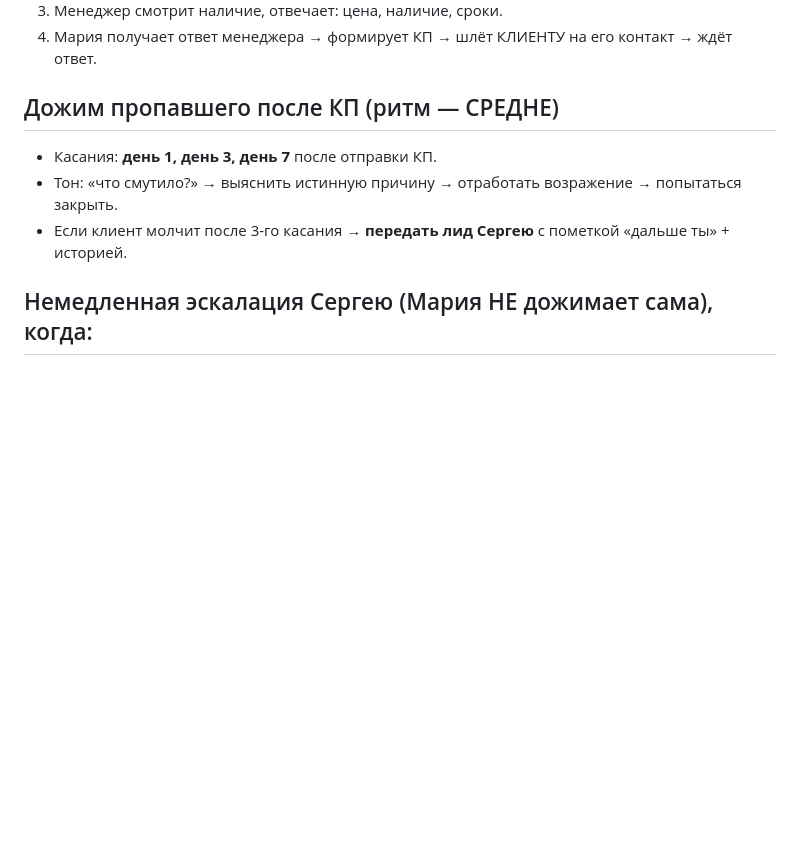
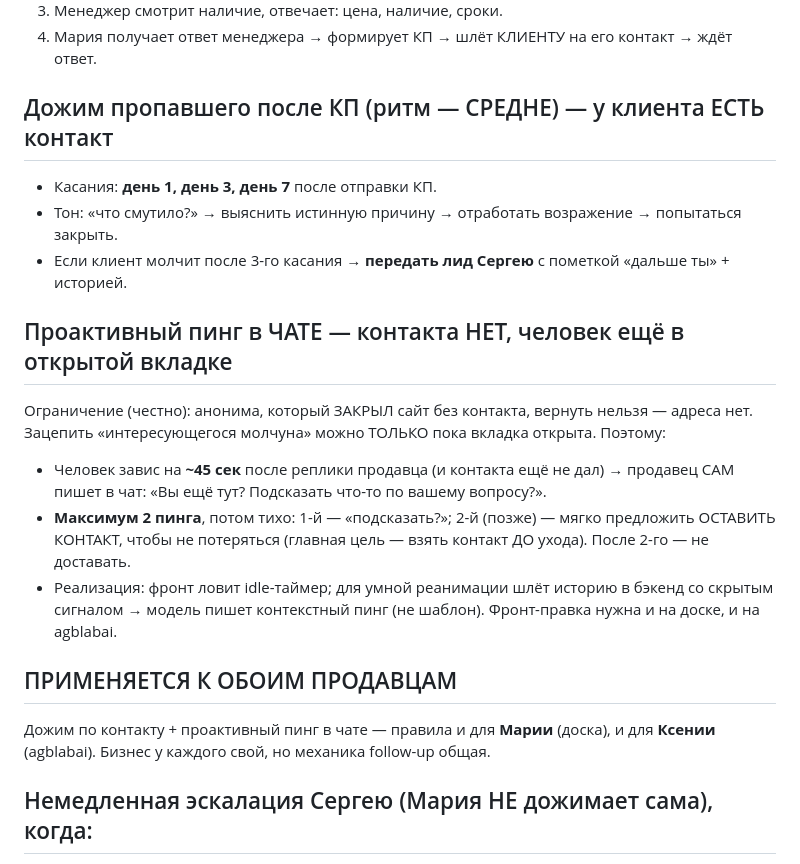
Before and after one commit to bychenkovsv34-ops/mpk-doska, a Markdown page: backend/sloy2-leadflow.md, the part around the change. GitHub-like rendering; blank space fills up the shorter version.

Commit message:
docs: follow-up правила — проактивный пинг в чате (45с, 2 раза) + дожим для обоих продавцов
- пинг анониму без контакта: только в открытой вкладке, ~45с молчания, макс 2 раза
- честное ограничение: закрыл сайт без контакта — вернуть нельзя
- дожим по контакту + пинг применяются и к Марии (доска), и к Ксении (agblabai)

Co-Authored-By: Claude Opus 4.8 (1M context) <noreply@anthropic.com>

```diff
--- a/backend/sloy2-leadflow.md
+++ b/backend/sloy2-leadflow.md
@@ -15,10 +15,24 @@
 3. Менеджер смотрит наличие, отвечает: цена, наличие, сроки.
 4. Мария получает ответ менеджера → формирует КП → шлёт КЛИЕНТУ на его контакт → ждёт ответ.
 
-## Дожим пропавшего после КП (ритм — СРЕДНЕ)
+## Дожим пропавшего после КП (ритм — СРЕДНЕ) — у клиента ЕСТЬ контакт
 - Касания: **день 1, день 3, день 7** после отправки КП.
 - Тон: «что смутило?» → выяснить истинную причину → отработать возражение → попытаться закрыть.
 - Если клиент молчит после 3-го касания → **передать лид Сергею** с пометкой «дальше ты» + историей.
+
+## Проактивный пинг в ЧАТЕ — контакта НЕТ, человек ещё в открытой вкладке
+Ограничение (честно): анонима, который ЗАКРЫЛ сайт без контакта, вернуть нельзя — адреса нет.
+Зацепить «интересующегося молчуна» можно ТОЛЬКО пока вкладка открыта. Поэтому:
+- Человек завис на **~45 сек** после реплики продавца (и контакта ещё не дал) → продавец САМ пишет
+  в чат: «Вы ещё тут? Подсказать что-то по вашему вопросу?».
+- **Максимум 2 пинга**, потом тихо: 1-й — «подсказать?»; 2-й (позже) — мягко предложить ОСТАВИТЬ
+  КОНТАКТ, чтобы не потеряться (главная цель — взять контакт ДО ухода). После 2-го — не доставать.
+- Реализация: фронт ловит idle-таймер; для умной реанимации шлёт историю в бэкенд со скрытым
+  сигналом → модель пишет контекстный пинг (не шаблон). Фронт-правка нужна и на доске, и на agblabai.
+
+## ПРИМЕНЯЕТСЯ К ОБОИМ ПРОДАВЦАМ
+Дожим по контакту + проактивный пинг в чате — правила и для **Марии** (доска), и для **Ксении**
+(agblabai). Бизнес у каждого свой, но механика follow-up общая.
 
 ## Немедленная эскалация Сергею (Мария НЕ дожимает сама), когда:
 - клиент просит живого человека;
```
